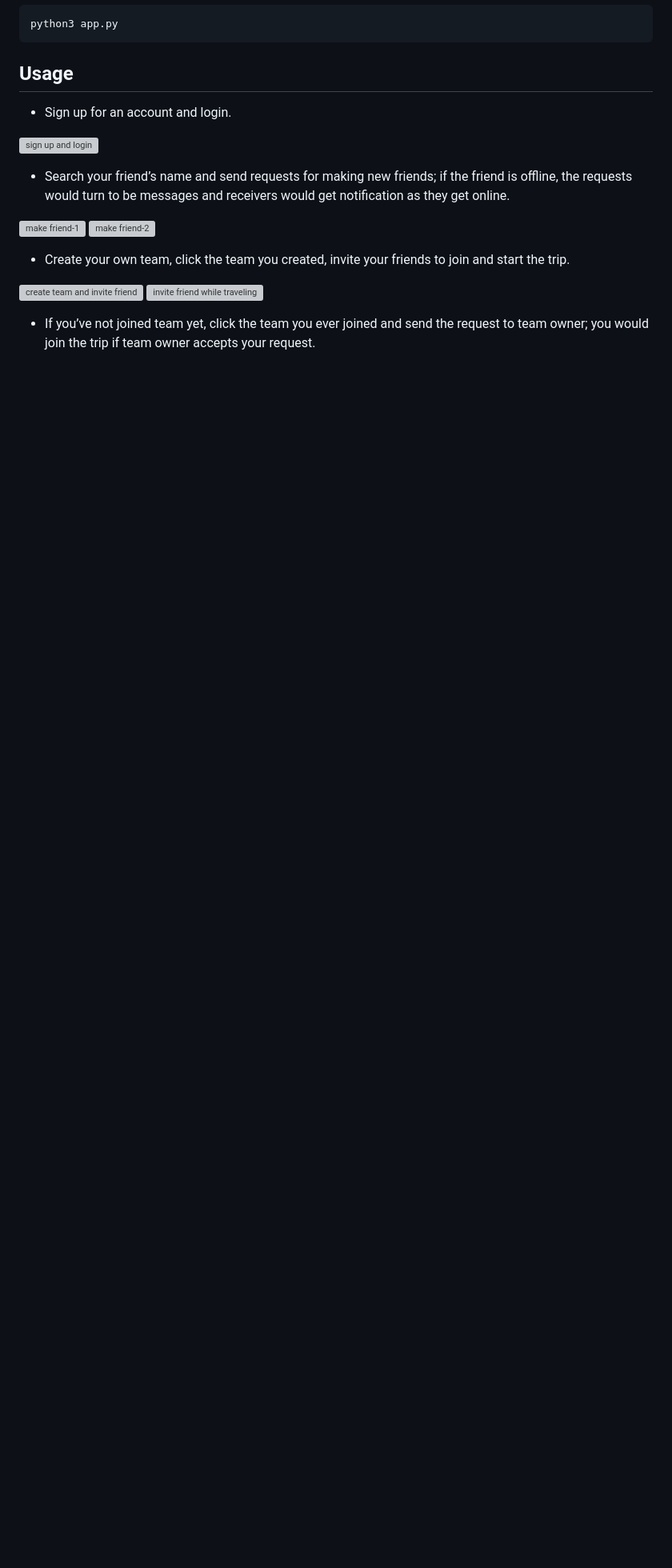
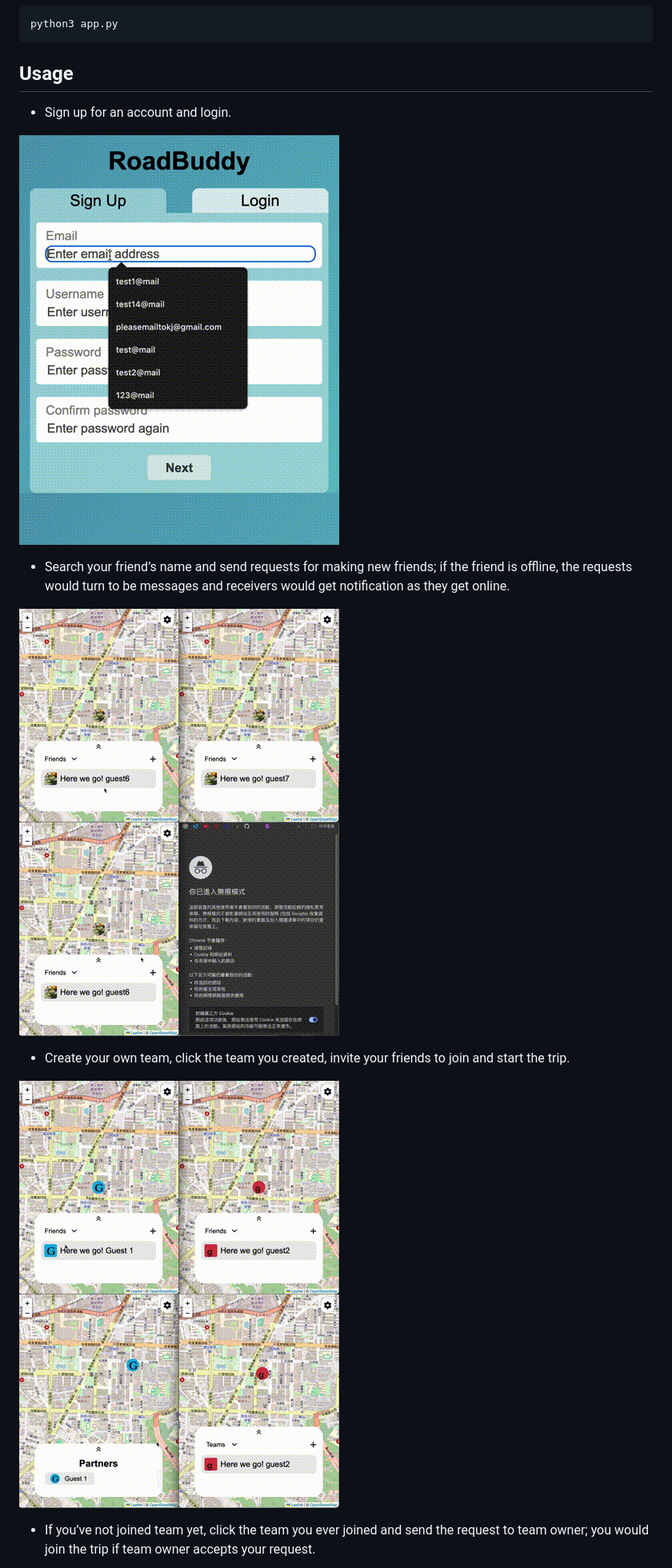
Before and after one commit to KJeiii/RoadBuddy, a Markdown page: README.md, the part around one of its changes. Shown at 80% size. Rendered like a GitHub page; blank space fills up the shorter version; grey boxes are pictures that could not be loaded.

Commit message:
modify README images path

```diff
--- a/README.md
+++ b/README.md
@@ -79,17 +79,17 @@ python3 app.py
 ## Usage
 - Sign up for an account and login.
 
-![sign up and login](./README%20images/signup%20and%20login.gif)
+![sign up and login](./images/signup%20and%20login.gif)
 
 - Search your friend’s name and send requests for making new friends; if the friend is offline, the requests would turn to be messages and receivers would get notification as they get online.
 
-![make friend-1](./README%20images/FirendMaking-1.gif)
-![make friend-2](./README%20images/FirendMaking-2.gif)
+![make friend-1](./images/FirendMaking-1.gif)
+![make friend-2](./images/FirendMaking-2.gif)
 
 - Create your own team, click the team you created, invite your friends to join and start the trip.
 
-![create team and invite friend](./README%20images/create%20team%20and%20invite%20friend.gif)
-![invite friend while traveling](./README%20images/invite%20friend%20whilte%20traveling.gif)
+![create team and invite friend](./images/create%20team%20and%20invite%20friend.gif)
+![invite friend while traveling](./images/invite%20friend%20whilte%20traveling.gif)
 
 - If you’ve not joined team yet, click the team you ever joined and send the request to team owner; you would join the trip if team owner accepts your request.
 
```
Also changed, not shown: other parts of README.md (+5 -5 lines).
